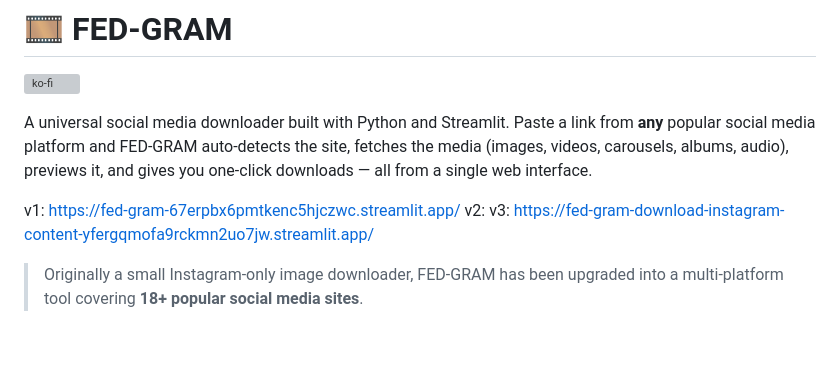
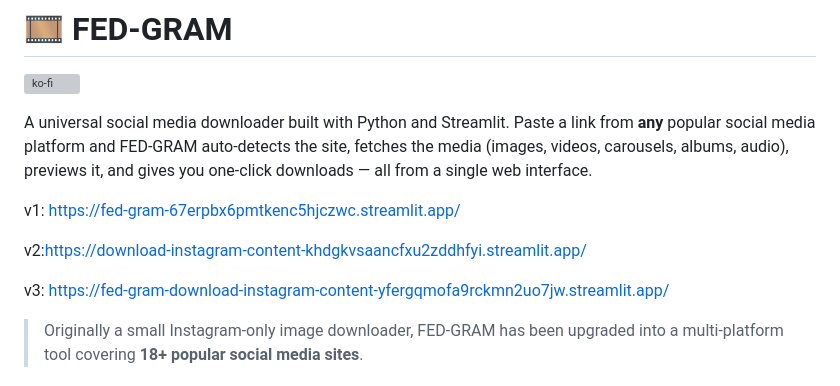
Before and after one commit to FED-OS/Download-Instagram-content, a Markdown page: README.md, the part around the change. Rendered like a GitHub page; blank space fills up the shorter version; grey boxes are pictures that could not be loaded.

Commit message:
Update README with v2 link for FED-GRAM
Added link for version 2 of the FED-GRAM downloader.

```diff
--- a/README.md
+++ b/README.md
@@ -5,7 +5,9 @@
 A universal social media downloader built with Python and Streamlit. Paste a link from **any** popular social media platform and FED-GRAM auto-detects the site, fetches the media (images, videos, carousels, albums, audio), previews it, and gives you one-click downloads — all from a single web interface.
 
 v1: https://fed-gram-67erpbx6pmtkenc5hjczwc.streamlit.app/
-v2:
+
+v2:https://download-instagram-content-khdgkvsaancfxu2zddhfyi.streamlit.app/
+
 v3: https://fed-gram-download-instagram-content-yfergqmofa9rckmn2uo7jw.streamlit.app/
 
 > Originally a small Instagram-only image downloader, FED-GRAM has been upgraded into a multi-platform tool covering **18+ popular social media sites**.
```
